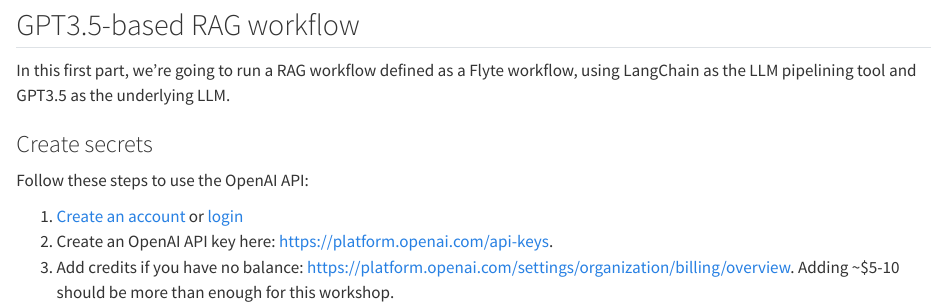
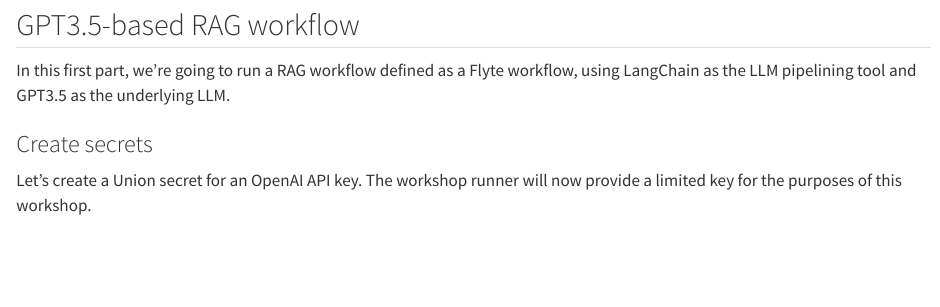
Before and after one commit to unionai-oss/union-rag, a Quarto document (workshop.qmd): the page in a window 1100 px wide, from 1060 px down. Rendered offline with R 4.5, knitr and Pandoc in place of Quarto, with nearby package versions; some code elsewhere in the file could not run offline; long lines of code are wrapped.

Commit message:
update openai api key section
Signed-off-by: Niels Bantilan <niels.bantilan@gmail.com>

```diff
--- a/workshop.qmd
+++ b/workshop.qmd
@@ -56,9 +56,6 @@
 
 ### Create secrets
 
-Follow these steps to use the OpenAI API:
+Let's create a Union secret for an OpenAI API key. The workshop runner will now
+provide a limited key for the purposes of this workshop.
 
-1. [Create an account](https://platform.openai.com/signup) or [login](https://platform.openai.com/login)
-2. Create an OpenAI API key here: https://platform.openai.com/api-keys.
-3. Add credits if you have no balance: https://platform.openai.com/settings/organization/billing/overview.
-   Adding ~$5-10 should be more than enough for this workshop.
```
Also changed, not shown: workshop.qmd (4 more changed lines), 1 other file.
